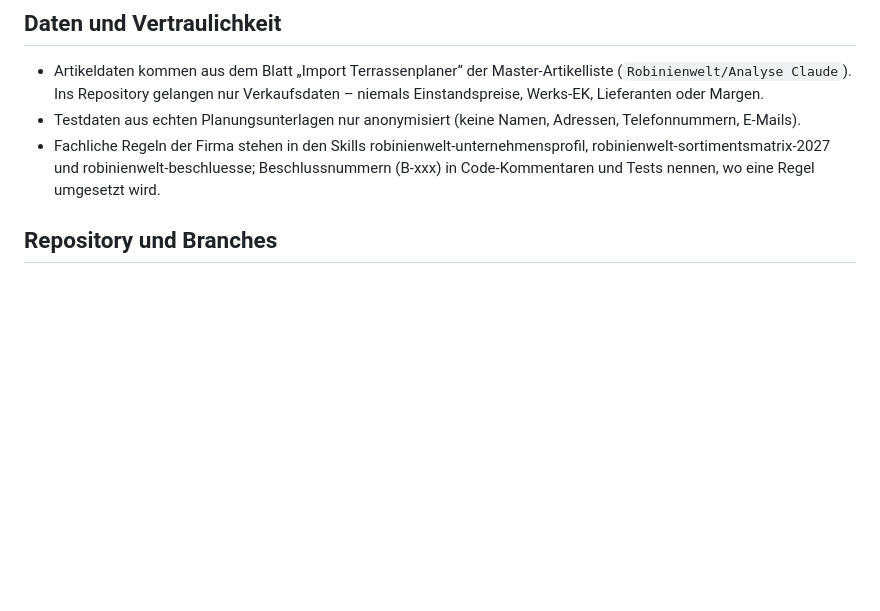
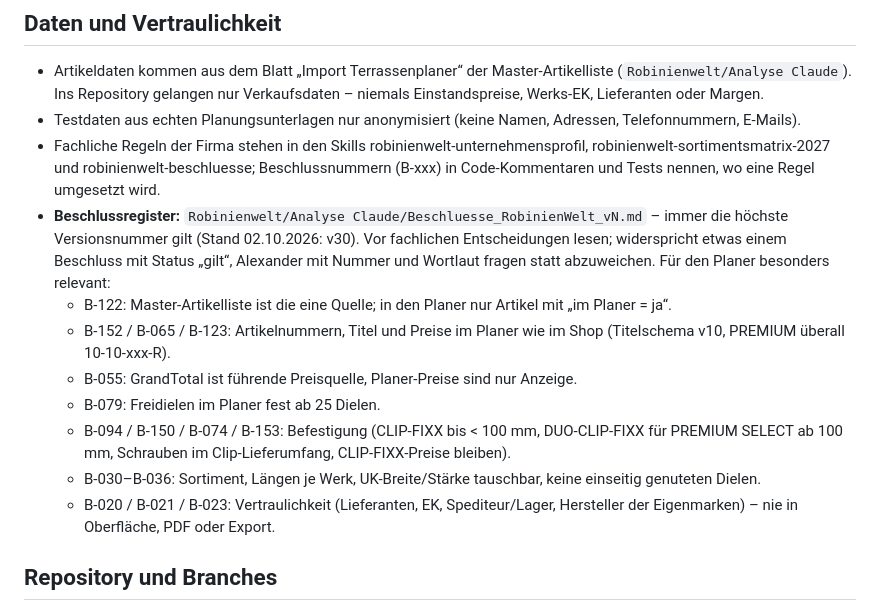
Before and after one commit to premiumterrassen-cmd/terrassenplaner, a Markdown page: CLAUDE.md, the part around the change. Drawn GitHub-style; blank space fills up the shorter version.

Commit message:
Beschlussregister v30 als verbindliche Quelle in CLAUDE.md aufnehmen
Co-Authored-By: Claude Opus 5.5 <noreply@anthropic.com>

```diff
--- a/CLAUDE.md
+++ b/CLAUDE.md
@@ -21,6 +21,14 @@ Verbindliche Projektregeln für die Arbeit an diesem Repository. Sie gelten für
 - Artikeldaten kommen aus dem Blatt „Import Terrassenplaner“ der Master-Artikelliste (`Robinienwelt/Analyse Claude`). Ins Repository gelangen nur Verkaufsdaten – niemals Einstandspreise, Werks-EK, Lieferanten oder Margen.
 - Testdaten aus echten Planungsunterlagen nur anonymisiert (keine Namen, Adressen, Telefonnummern, E-Mails).
 - Fachliche Regeln der Firma stehen in den Skills robinienwelt-unternehmensprofil, robinienwelt-sortimentsmatrix-2027 und robinienwelt-beschluesse; Beschlussnummern (B-xxx) in Code-Kommentaren und Tests nennen, wo eine Regel umgesetzt wird.
+- **Beschlussregister:** `Robinienwelt/Analyse Claude/Beschluesse_RobinienWelt_vN.md` – immer die höchste Versionsnummer gilt (Stand 02.10.2026: v30). Vor fachlichen Entscheidungen lesen; widerspricht etwas einem Beschluss mit Status „gilt“, Alexander mit Nummer und Wortlaut fragen statt abzuweichen. Für den Planer besonders relevant:
+  - B-122: Master-Artikelliste ist die eine Quelle; in den Planer nur Artikel mit „im Planer = ja“.
+  - B-152 / B-065 / B-123: Artikelnummern, Titel und Preise im Planer wie im Shop (Titelschema v10, PREMIUM überall 10-10-xxx-R).
+  - B-055: GrandTotal ist führende Preisquelle, Planer-Preise sind nur Anzeige.
+  - B-079: Freidielen im Planer fest ab 25 Dielen.
+  - B-094 / B-150 / B-074 / B-153: Befestigung (CLIP-FIXX bis < 100 mm, DUO-CLIP-FIXX für PREMIUM SELECT ab 100 mm, Schrauben im Clip-Lieferumfang, CLIP-FIXX-Preise bleiben).
+  - B-030–B-036: Sortiment, Längen je Werk, UK-Breite/Stärke tauschbar, keine einseitig genuteten Dielen.
+  - B-020 / B-021 / B-023: Vertraulichkeit (Lieferanten, EK, Spediteur/Lager, Hersteller der Eigenmarken) – nie in Oberfläche, PDF oder Export.
 
 ## Repository und Branches
 
```
